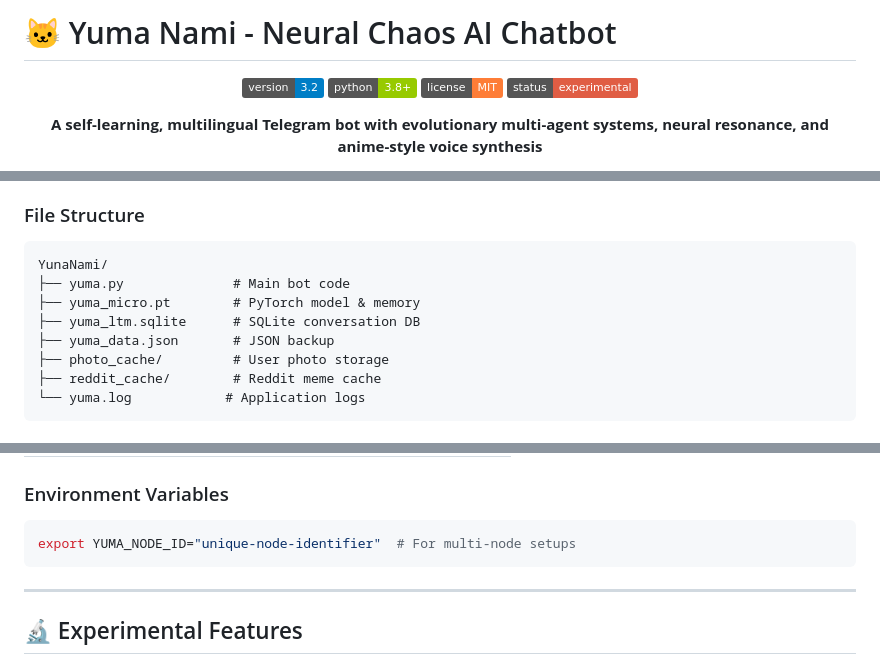
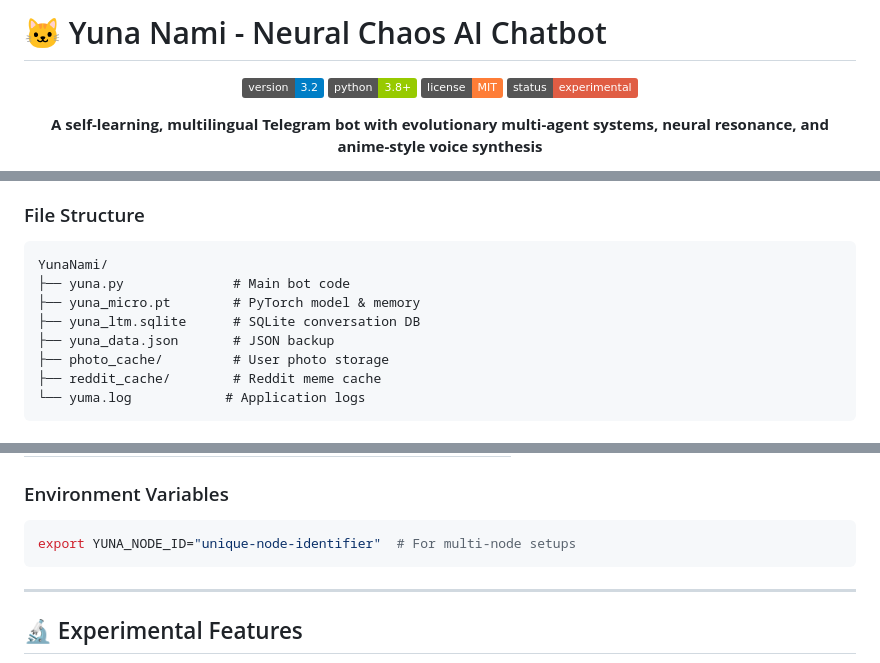
Before and after one commit to 0penAGI/YunaNami, a Markdown page: README.md, 3 parts joined by grey strips. Rendered like a GitHub page; badges without logos.

Commit message:
Rename Yuma to Yuna in README.md

````diff
--- a/README.md
+++ b/README.md
@@ -1,4 +1,4 @@
-# 🐱 Yuma Nami - Neural Chaos AI Chatbot
+# 🐱 Yuna Nami - Neural Chaos AI Chatbot
 
 <div align="center">
 
@@ -238,10 +238,10 @@ Features → [lang_sync, emotion_sync, semantic_sync,
 ### File Structure
 ```
 YunaNami/
-├── yuma.py              # Main bot code
-├── yuma_micro.pt        # PyTorch model & memory
-├── yuma_ltm.sqlite      # SQLite conversation DB
-├── yuma_data.json       # JSON backup
+├── yuna.py              # Main bot code
+├── yuna_micro.pt        # PyTorch model & memory
+├── yuna_ltm.sqlite      # SQLite conversation DB
+├── yuna_data.json       # JSON backup
 ├── photo_cache/         # User photo storage
 ├── reddit_cache/        # Reddit meme cache
 └── yuma.log            # Application logs
@@ -280,7 +280,7 @@ CREATE TABLE messages (
 
 ### Environment Variables
 ```bash
-export YUMA_NODE_ID="unique-node-identifier"  # For multi-node setups
+export YUNA_NODE_ID="unique-node-identifier"  # For multi-node setups
 ```
 
 ---
````
Also changed, not shown: other parts of README.md (+2 -2 lines).
